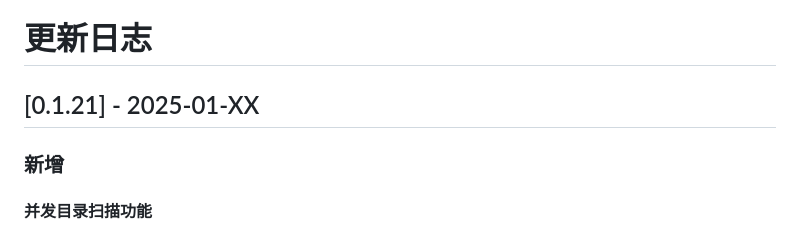
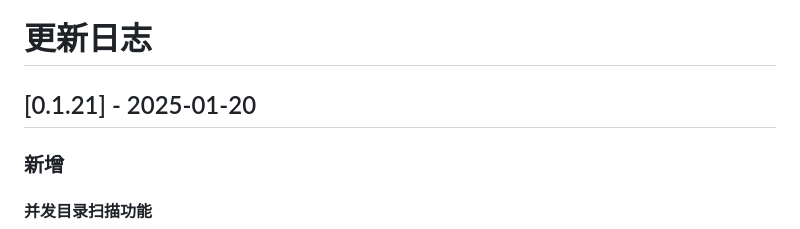
Before and after one commit to grigs28/TAF, a Markdown page: CHANGELOG.md, the part around the change. GitHub-like rendering.

```diff
--- a/CHANGELOG.md
+++ b/CHANGELOG.md
@@ -1,6 +1,6 @@
 # 更新日志
 
-## [0.1.21] - 2025-01-XX
+## [0.1.21] - 2025-01-20
 
 ### 新增
 
```
Also changed, not shown: README.md (+1 -1 lines).
